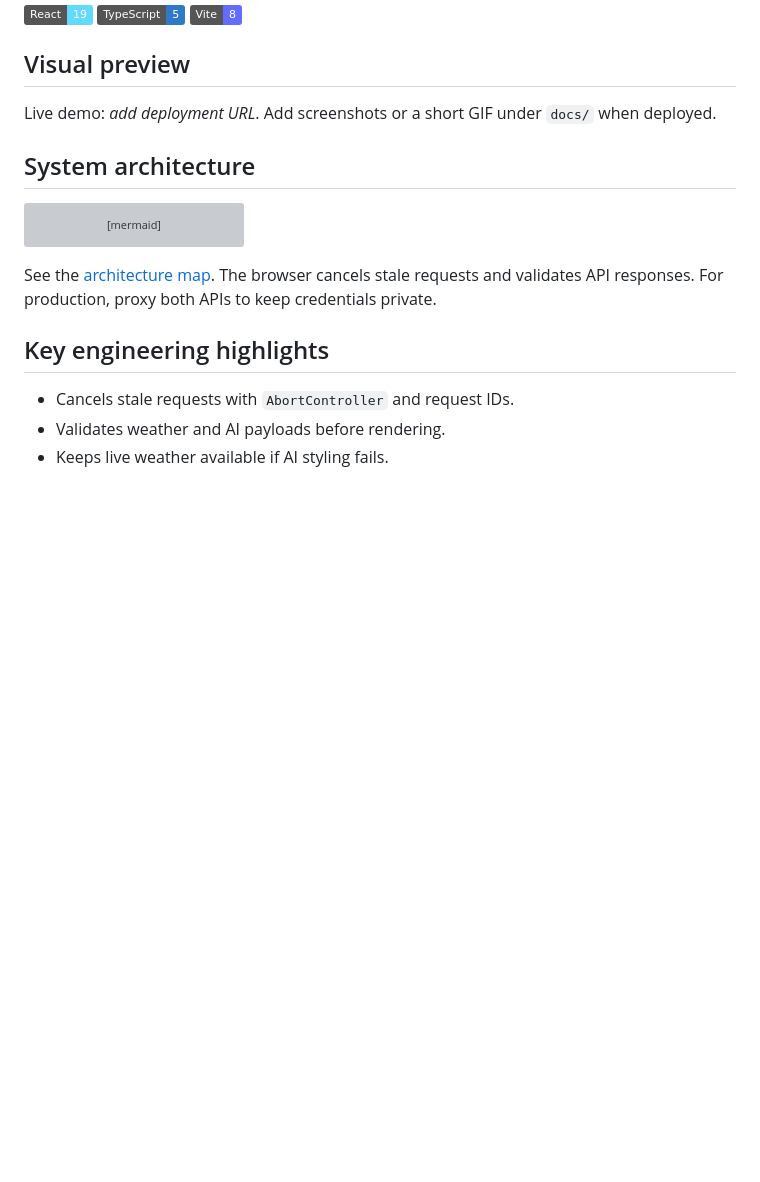
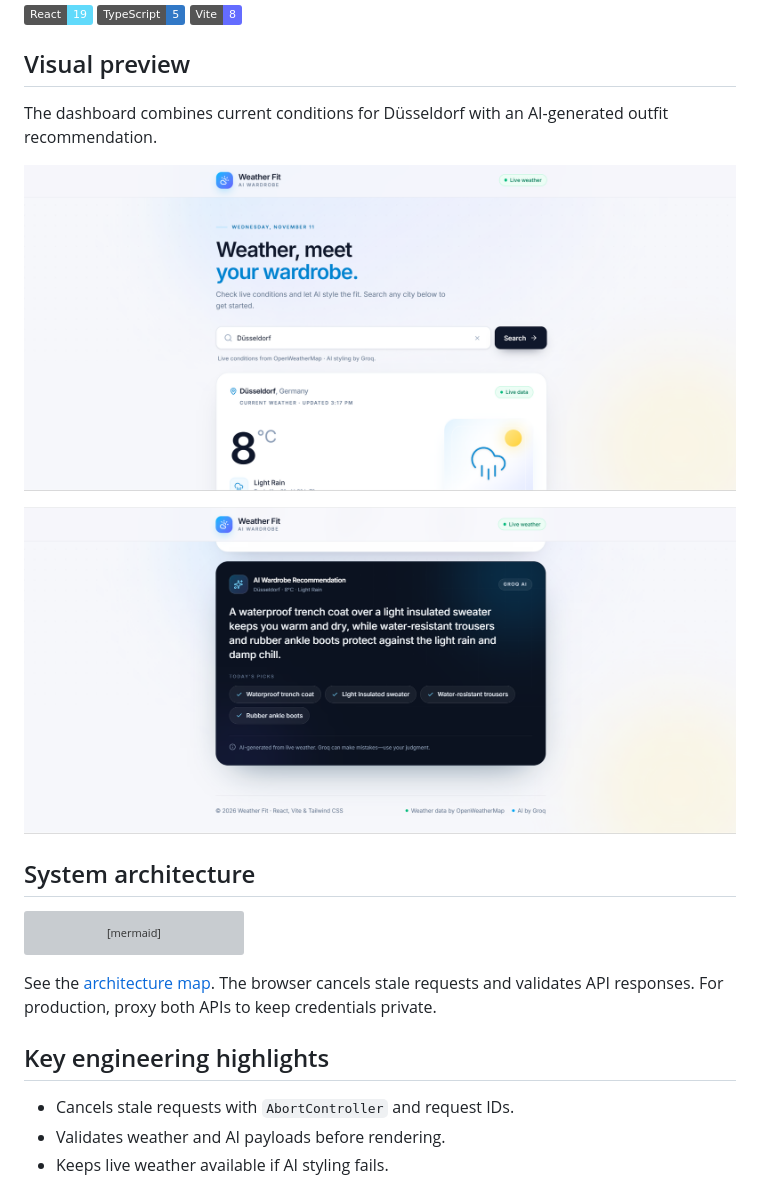
Before and after one commit to HaZizoo/Weather-Fit, a Markdown page: README.md, the part around the change. Rendered like a GitHub page; pictures changed too: docs/screenshots/outfit-recommendation.png (added), docs/screenshots/weather-dashboard.png (added); badges without logos; blank space fills up the shorter version; grey boxes are pictures that could not be loaded.

Commit message:
docs: add Weather-Fit screenshots

```diff
--- a/README.md
+++ b/README.md
@@ -6,7 +6,11 @@ Weather-aware outfit recommendations from live conditions and a structured AI re
 
 ## Visual preview
 
-Live demo: _add deployment URL_. Add screenshots or a short GIF under `docs/` when deployed.
+The dashboard combines current conditions for Düsseldorf with an AI-generated outfit recommendation.
+
+![Weather dashboard](docs/screenshots/weather-dashboard.png)
+
+![Outfit recommendation](docs/screenshots/outfit-recommendation.png)
 
 ## System architecture
 
```
